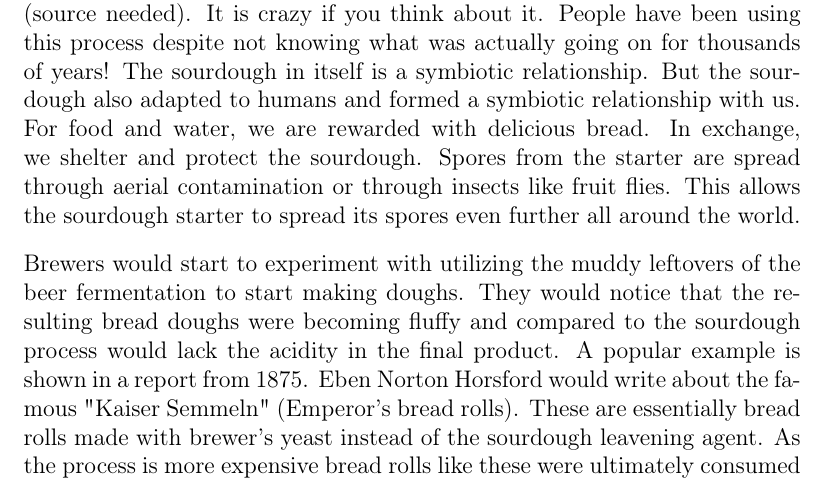
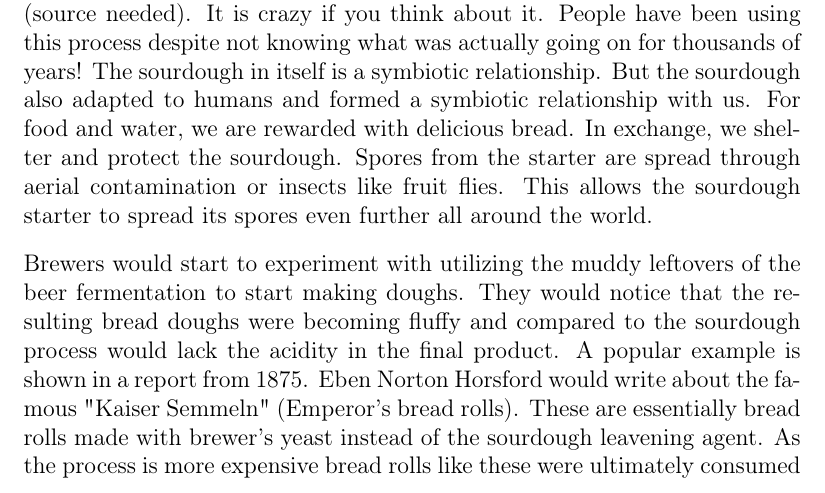
Before and after one commit to hendricius/the-sourdough-framework, a LaTeX book (book/book.tex, which reads book/history/sourdough-history.tex): part of page 20 of 66, cut so that both start at the same text. Compiled offline with pdfLaTeX.

Commit message:
Remove unnecessary "through"

```diff
--- a/book/history/sourdough-history.tex
+++ b/book/history/sourdough-history.tex
@@ -50,7 +50,7 @@ sourdough in itself is a symbiotic relationship. But the sourdough
 also adapted to humans and formed a symbiotic relationship with us.
 For food and water, we are rewarded with delicious bread. In exchange,
 we shelter and protect the sourdough. Spores from the starter
-are spread through aerial contamination or through insects like fruit flies.
+are spread through aerial contamination or insects like fruit flies.
 This allows the sourdough starter to spread its spores even
 further all around the world.
 
```
